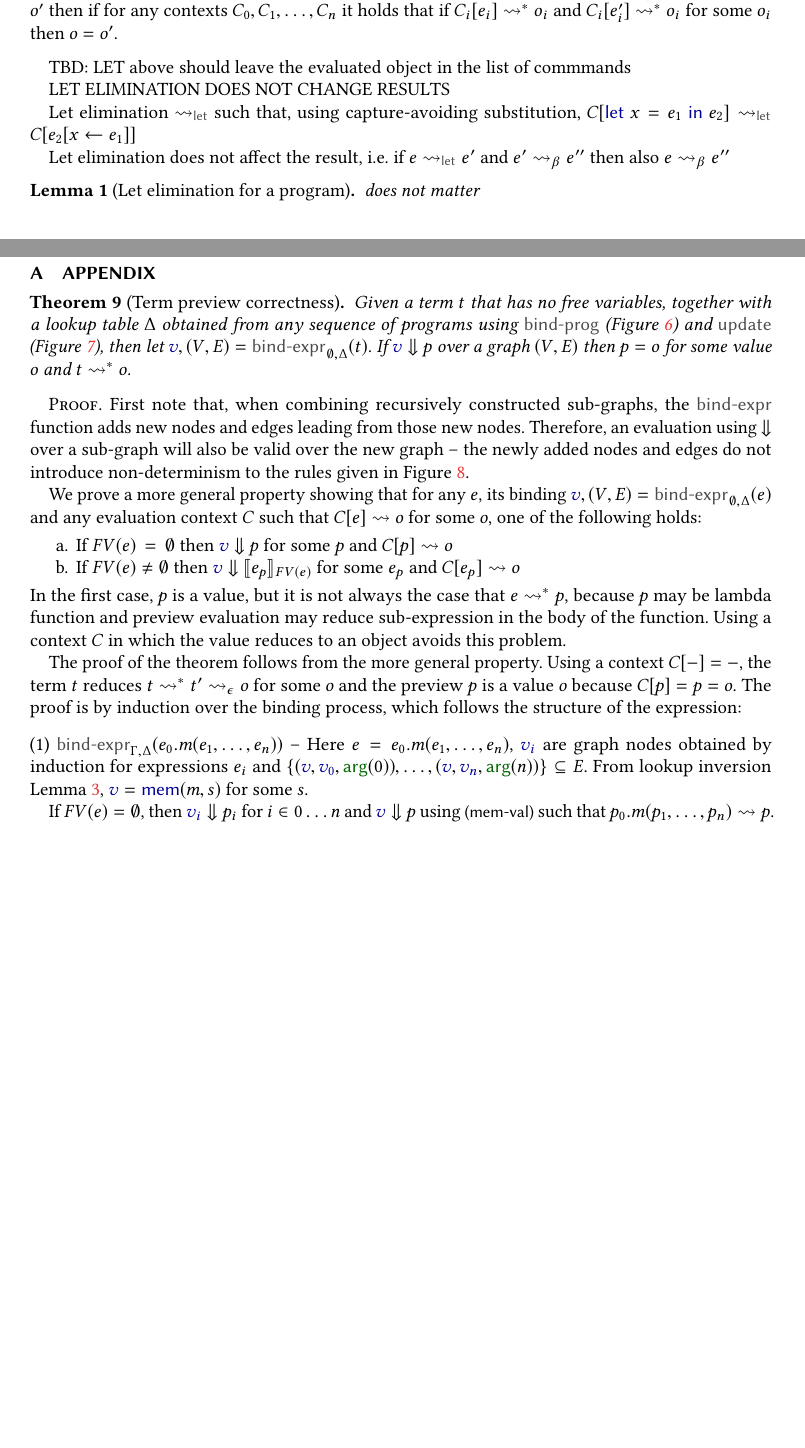
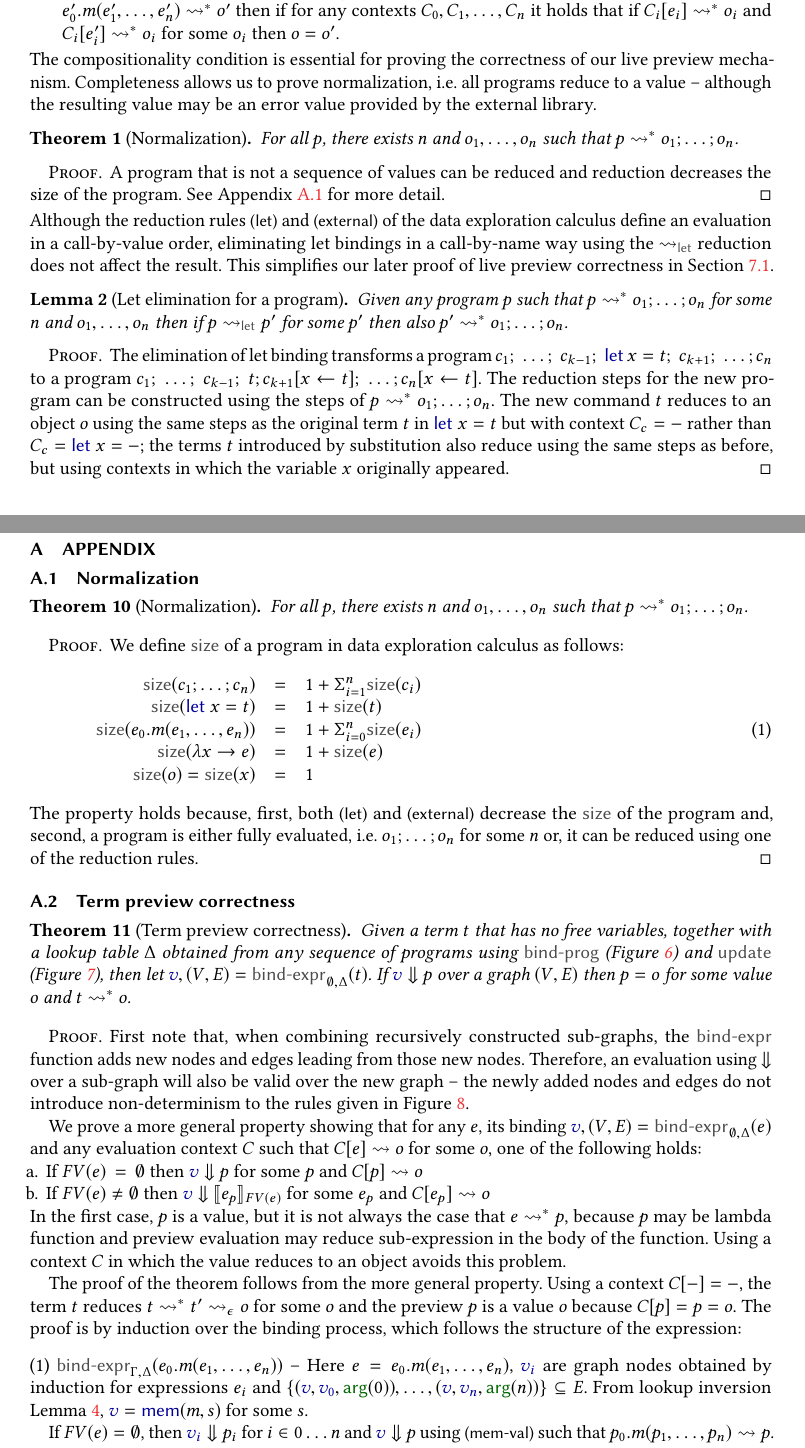
Before and after one commit to the-gamma/thegamma-publications, a LaTeX paper (wip-live-programming/paper.tex): two parts of pages 8 and 26 of 27, joined at a grey line, cut so that both start at the same text, the shorter picture padded with empty space. The pictures show the PDF file wip-live-programming/paper.pdf that the author committed with the source.

Commit message:
Properties of the data exploration calculus

```diff
--- a/wip-live-programming/paper.tex
+++ b/wip-live-programming/paper.tex
@@ -452,3 +448,4 @@ o_1;\; \ldots;\; o_{k};\; \kvd{let}~x=o;\; c_{1};\; \ldots; c_n \rightsquigarrow
 \label{fig:dec-calculus}
 \end{figure}
 
+\newpage
@@ -468,10 +471,7 @@ such as lambda functions. The syntax is defined in Figure~\ref{fig:dec-calculus}
 $o$ are defined by external libraries that are used in conjunction with the core calculus.
 
 A program $p$ in the data exploration calculus consists of a sequence of commands $c$. A command
-can be either let binding or a term. Let bindings define variables $x$ that can be used in
+can be either a let binding or a term. Let bindings define variables $x$ that can be used in
 subsequent commands. The calculus supports lambda functions, but they
 can only appear as arguments in method calls. A term $t$ can be a value, variable or a
 member access, while an expression $e$, which can appear as an argument in member access,
-can be a lambda function or a term.\footnote{Similar but weaker restrictions on the use of lambda functions
-exist in other languages. To guide type inference, lambda functions in C\# can appear as either
-method arguments or assigned to an explicitly typed variable.}
@@ -488,3 +492,4 @@ for member accesses. The relation has the following form:
+following form:
 %
 \begin{equation*}
 o_1.m(v_1, \ldots, v_n) \rightsquigarrow_\epsilon o_2
@@ -505,0 +515,2 @@ DEFINE $\rightsquigarrow_\ident{let}$ (on a program) - CBN subsitution
+\begin{definition}[Further reductions]
+\label{def:further-red}
@@ -505,0 +524,3 @@ DEFINE $\rightsquigarrow_\ident{let}$ (on a program) - CBN subsitution
+\end{definition}
+
+\noindent
@@ -510,8 +538,0 @@ DEFINE $\rightsquigarrow_\ident{let}$ (on a program) - CBN subsitution
-Satsifies \emph{compositionality} such that:
-
-Given $e_0, e_1, \ldots, e_n$ and $e'_0, e'_1, \ldots, e'_n$ and $m$ such that
-$e_0.m(e_1, \ldots, e_n) \rightsquigarrow^{*} o$ and
-$e'_0.m(e'_1, \ldots, e'_n) \rightsquigarrow^{*} o'$ then
-if for any contexts
-$C_0, C_1, \ldots, C_n$ it holds that if $C_i[e_i] \rightsquigarrow^{*} o_i$ and $C_i[e'_i] \rightsquigarrow^{*} o_i$ for some $o_i$
-then $o = o'$.
@@ -518,19 +543,46 @@ then $o = o'$.
+  that $o.m(v_1, \ldots, v_i) \rightsquigarrow_\epsilon o'$.
+\vspace{0.5em}
+\item[-] \emph{Compositionality.} For observationally equivalent arguments, the reduction returns
+  the same object, i.e.~given $e_0, e_1, \ldots, e_n$ and $e'_0, e'_1, \ldots, e'_n$ and $m$ such that
+  $e_0.m(e_1, \ldots, e_n) \rightsquigarrow^{*} o$ and $e'_0.m(e'_1, \ldots, e'_n) \rightsquigarrow^{*} o'$ then
+  if for any contexts $C_0, C_1, \ldots, C_n$ it holds that if $C_i[e_i] \rightsquigarrow^{*} o_i$ and
+  $C_i[e'_i] \rightsquigarrow^{*} o_i$ for some $o_i$ then $o = o'$.
 \end{definition}
 
-TBD: LET above should leave the evaluated object in the list of commmands
-
-LET ELIMINATION DOES NOT CHANGE RESULTS
-
-Let elimination $\rightsquigarrow_\ident{let}$ such that, using  capture-avoiding substitution,
-$C[\kvd{let}~x=e_1~\kvd{in}~e_2] \rightsquigarrow_\ident{let} C[e_2[x\leftarrow e_1]]$
-
-Let elimination does not affect the result, i.e.~if $e \rightsquigarrow_{\ident{let}} e'$
-and $e'\rightsquigarrow_\beta e''$ then also $e\rightsquigarrow_\beta e''$
+\noindent
+The compositionality condition is essential for proving the correctness of our live preview mechanism.
+Completeness allows us to prove normalization, i.e.~all programs reduce to
+a value -- although the resulting value may be an error value provided by the external library.
+
+\begin{theorem}[Normalization]
+\label{thm:normalization}
+For all $p$, there exists $n$ and $o_1, \ldots, o_n$ such that $p\rightsquigarrow^{*} o_1;\ldots;o_n$.
+\end{lem}
+\begin{proof}
+A program that is not a sequence of values can be reduced and reduction decreases the size of the
+program. See Appendix~\ref{sec:app-normalization} for more detail.
+\end{proof}
+
+\noindent
+Although the reduction rules \rname{let} and \rname{external} of the data exploration calculus
+define an evaluation in a call-by-value order, eliminating let bindings in a call-by-name way
+using the $\rightsquigarrow_\ident{let}$ reduction does not affect the result. This
+simplifies our later proof of live preview correctness in Section~\ref{sec:properties-correct}.
 
 \begin{lem}[Let elimination for a program]
 \label{thm:let-lang-elimination}
-does not matter
+Given any program $p$ such that $p \rightsquigarrow^{*} o_1;\ldots;o_n$ for some $n$ and $o_1, \ldots, o_n$
+then if $p \rightsquigarrow_\ident{let} p'$ for some $p'$ then also $p' \rightsquigarrow^{*} o_1;\ldots;o_n$.
 \end{lem}
+\begin{proof}
+The elimination of let binding transforms a program $c_1;\; \ldots;\; c_{k-1};\; \kvd{let}~x=t;\; c_{k+1};\; \ldots; c_n$
+to a program $c_1;\; \ldots;\; c_{k-1};\; t; c_{k+1}[x\leftarrow t];\; \ldots; c_n[x\leftarrow t]$.
+The reduction steps for the new program can be constructed using the steps of $p \rightsquigarrow^{*} o_1;\ldots;o_n$.
+The new command $t$ reduces to an object $o$ using the same steps as the original term $t$
+in $\kvd{let}~x=t$ but with context $C_c = -$ rather than $C_c = \kvd{let}~x=-$; the terms $t$
+introduced by substitution also reduce using the same steps as before, but using
+contexts in which the variable $x$ originally appeared.
+\end{proof}
 
 \newpage
 
@@ -1756,6 +1808,33 @@ correct previews.
 \appendix
 
 \section{Appendix}
+
+\subsection{Normalization}
+\label{sec:app-normalization}
+
+\begin{theorem}[Normalization]
+For all $p$, there exists $n$ and $o_1, \ldots, o_n$ such that $p\rightsquigarrow^{*} o_1;\ldots;o_n$.
+\end{lem}
+\begin{proof}
+We define $\ident{size}$ of a program in data exploration calculus as follows:
+\begin{equation}
+\begin{array}{rcl}
+\ident{size}(c_1; \ldots; c_n) &=& 1 + \Sigma^{n}_{i=1} \ident{size}(c_i)\\
+\ident{size}(\kvd{let}~x=t) &=& 1 + \ident{size}(t)\\
+\ident{size}(e_0.m(e_1, \ldots, e_n)) &=& 1 + \Sigma^{n}_{i=0} \ident{size}(e_i)\\
+\ident{size}(\lambda x\rightarrow e) &=& 1 + \ident{size}(e)\\
+\ident{size}(o) = \ident{size}(x) &=& 1\\
+\end{array}
+\end{equation}
+
+\noindent
+The property holds because, first, both \rname{let} and \rname{external} decrease the \ident{size}
+of the program and, second, a program is either fully evaluated, i.e.~$o_1;\ldots;o_n$ for some $n$
+or, it can be reduced using one of the reduction rules.
+\end{proof}
+
+
+\subsection{Term preview correctness}
 \label{sec:app-correctness}
 
 \begin{theorem}[Term preview correctness]
```
Also changed, not shown: wip-live-programming/paper.bib (+11 -0 lines), wip-live-programming/paper.pdf, wip-live-programming/paper.tex (71 more changed lines).
